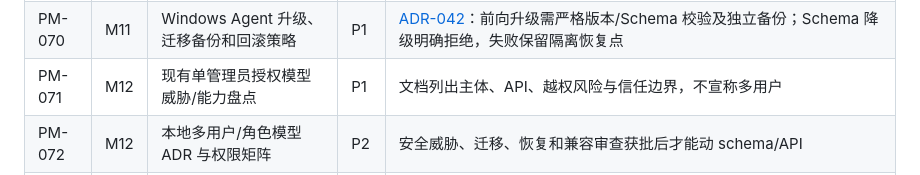
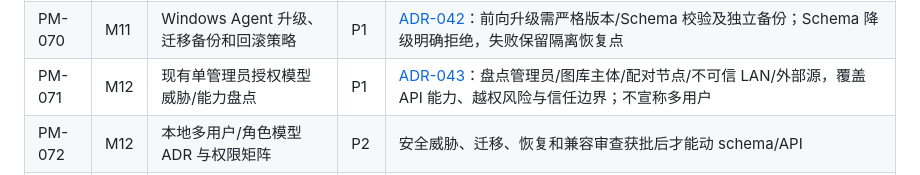
Before and after one commit to LingBrian/PhotoMesh, a Markdown page: docs/03_开发路线图与任务清单.md, the part around the change. Rendered like a GitHub page.

Commit message:
docs(security): inventory admin authorization threats

```diff
--- a/docs/03_开发路线图与任务清单.md
+++ b/docs/03_开发路线图与任务清单.md
@@ -96,7 +96,7 @@
 | PM-068 | M11 | Windows 备份/恢复状态界面 | P1 | [ADR-040](adr/ADR-040-pm068-backup-status-ui.md)：本地化显示状态/字节/耗时/结果/错误及取消入口；后端 job 能力接入前保持禁用，不触发覆盖 |
 | PM-069 | M11 | 磁盘空间、容量和队列资源指标 | P1 | [ADR-041](adr/ADR-041-pm069-resource-metrics.md)：管理员 ACL 下返回无路径资源/队列指标；低空间返回 507 并暂停新上传，现有任务不静默取消 |
 | PM-070 | M11 | Windows Agent 升级、迁移备份和回滚策略 | P1 | [ADR-042](adr/ADR-042-pm070-upgrade-rollback-strategy.md)：前向升级需严格版本/Schema 校验及独立备份；Schema 降级明确拒绝，失败保留隔离恢复点 |
-| PM-071 | M12 | 现有单管理员授权模型威胁/能力盘点 | P1 | 文档列出主体、API、越权风险与信任边界，不宣称多用户 |
+| PM-071 | M12 | 现有单管理员授权模型威胁/能力盘点 | P1 | [ADR-043](adr/ADR-043-pm071-admin-auth-threat-inventory.md)：盘点管理员/图库主体/配对节点/不可信 LAN/外部源，覆盖 API 能力、越权风险与信任边界；不宣称多用户 |
 | PM-072 | M12 | 本地多用户/角色模型 ADR 与权限矩阵 | P2 | 安全威胁、迁移、恢复和兼容审查获批后才能动 schema/API |
 | PM-073 | M12 | 经批准的本地账号、凭据保护和恢复 | P2 | 哈希存储、限速、审计、恢复流程；无默认口令；独立安全审查 |
 | PM-074 | M12 | 分库角色 ACL 覆盖全部媒体/回收站路由 | P2 | 每条路由正反向集成矩阵通过；缓存命中仍校验授权 |
```
Also changed, not shown: docs/adr/ADR-043-pm071-admin-auth-threat-inventory.md (added, +40 -0 lines).
